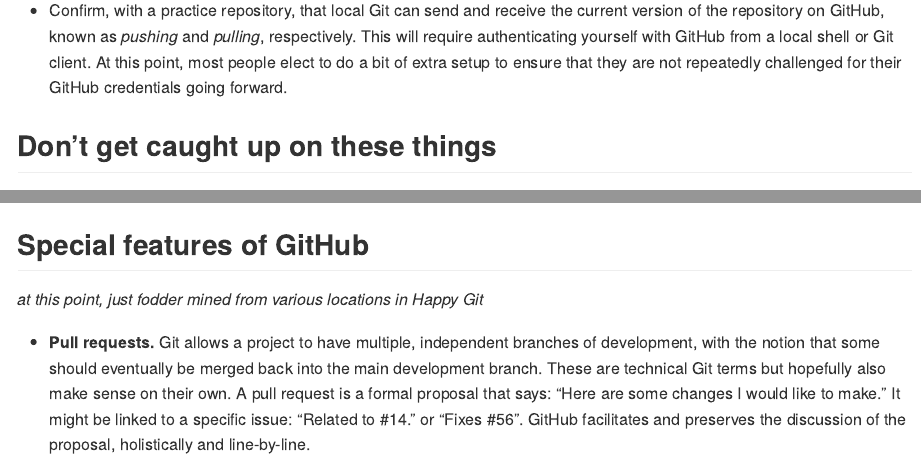
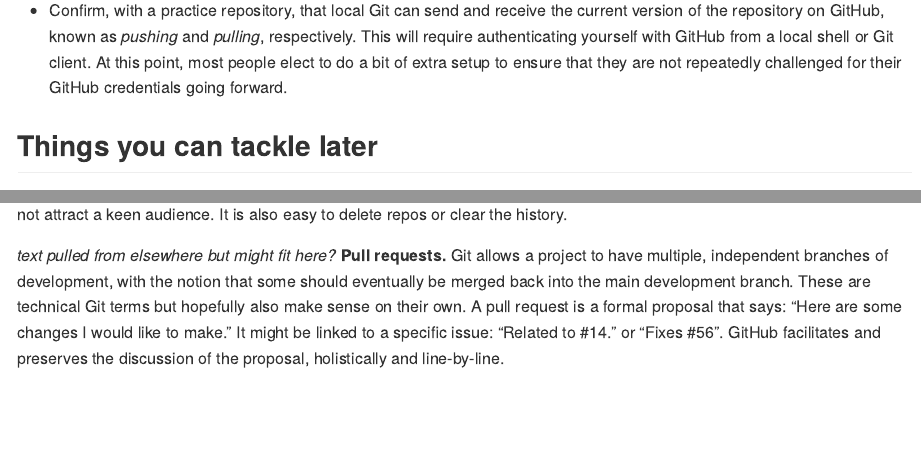
Before and after one commit to dsscollection/git-github-for-stats, an R Markdown document (README.Rmd): the page in a window 1100 px wide, from 2970 px down, and a second part further down, joined at a grey line. Rendered offline with R 4.5, knitr and Pandoc, with nearby package versions.

Commit message:
Kill 'special features of github' section

```diff
--- a/README.Rmd
+++ b/README.Rmd
@@ -70,12 +70,13 @@
 
   * Confirm, with a practice repository, that local Git can send and receive the current version of the repository on GitHub, known as *pushing* and *pulling*, respectively. This will require authenticating yourself with GitHub from a local shell or Git client. At this point, most people elect to do a bit of extra setup to ensure that they are not repeatedly challenged for their GitHub credentials going forward.
 
-## Don't get caught up on these things
+## Things you can tackle later
 
 I target [GitHub](https://github.com) -- not [Bitbucket](https://bitbucket.org) or [GitLab](https://about.gitlab.com) -- for the sake of specificity. However, all the big-picture principles and even some mechanics will carry over to these alternative hosting platforms. I am advocating for the use of hosted version control as a general concept, with GitHub being the best and most common provider today. I note that many companies and even universities are starting to make GitHub Enterprise or GitLab available internally.
 
 Don't fret too much about public versus private repositories at this point. All the major hosting providers offer private repositories with flexible control over who can read or write to the repo. There are many ways to get private repositories for low or no cost, especially for academics. Just get started and figure out if and how Git/GitHub is going to work for you. If you outgrow this initial arrangement, you can throw some combination of technical savvy and money at the problem. You can either pay for a higher level of service, self-host one of these platforms, or connect with / advocate for organization-wide solutions. You can also leave more things public than you think, because one's early days with Git and GitHub generally do not attract a keen audience. It is also easy to delete repos or clear the history.
 
+*text pulled from elsewhere but might fit here?* **Pull requests.** Git allows a project to have multiple, independent branches of development, with the notion that some should eventually be merged back into the main development branch. These are technical Git terms but hopefully also make sense on their own. A pull request is a formal proposal that says: "Here are some changes I would like to make." It might be linked to a specific issue: "Related to #14." or "Fixes #56". GitHub facilitates and preserves the discussion of the proposal, holistically and line-by-line.
 
 ## Is this going to hurt?
 
@@ -218,14 +219,7 @@
   * Specific workflows for R and Rmd destined to GitHub. `github_document`!!! `keep_md = TRUE`!!!
   * Git- and GitHub-related features of the [RStudio IDE](https://www.rstudio.com/products/rstudio-desktop/).
 
-## Special features of GitHub
-
-*at this point, just fodder mined from various locations in Happy Git*
-
-
- * **Pull requests.** Git allows a project to have multiple, independent branches of development, with the notion that some should eventually be merged back into the main development branch. These are technical Git terms but hopefully also make sense on their own. A pull request is a formal proposal that says: "Here are some changes I would like to make." It might be linked to a specific issue: "Related to #14." or "Fixes #56". GitHub facilitates and preserves the discussion of the proposal, holistically and line-by-line.
-
-**Be a keener!** If you care deeply about someone else's project, such as an R package you use heavily, you can track its development on GitHub. You can watch the repository to get notified of major activity. You can fork it to keep your own copy. You can modify your fork to add features or fix bugs and send them back to the owner as a proposed change.
+  **Be a keener!** If you care deeply about someone else's project, such as an R package you use heavily, you can track its development on GitHub. You can watch the repository to get notified of major activity. You can fork it to keep your own copy. You can modify your fork to add features or fix bugs and send them back to the owner as a proposed change.
 
 ### GitHub as web presence
 
```
Also changed, not shown: README.md.
